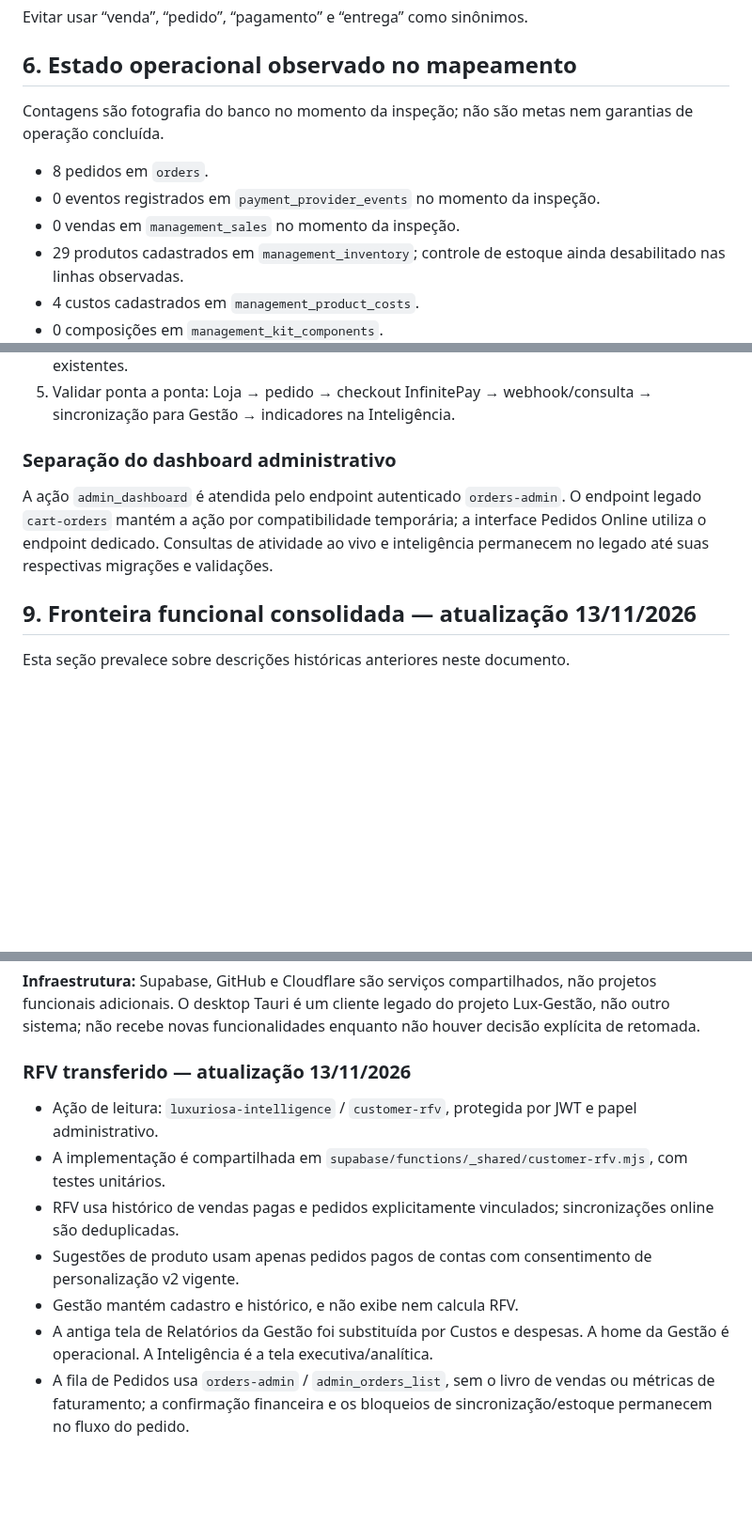
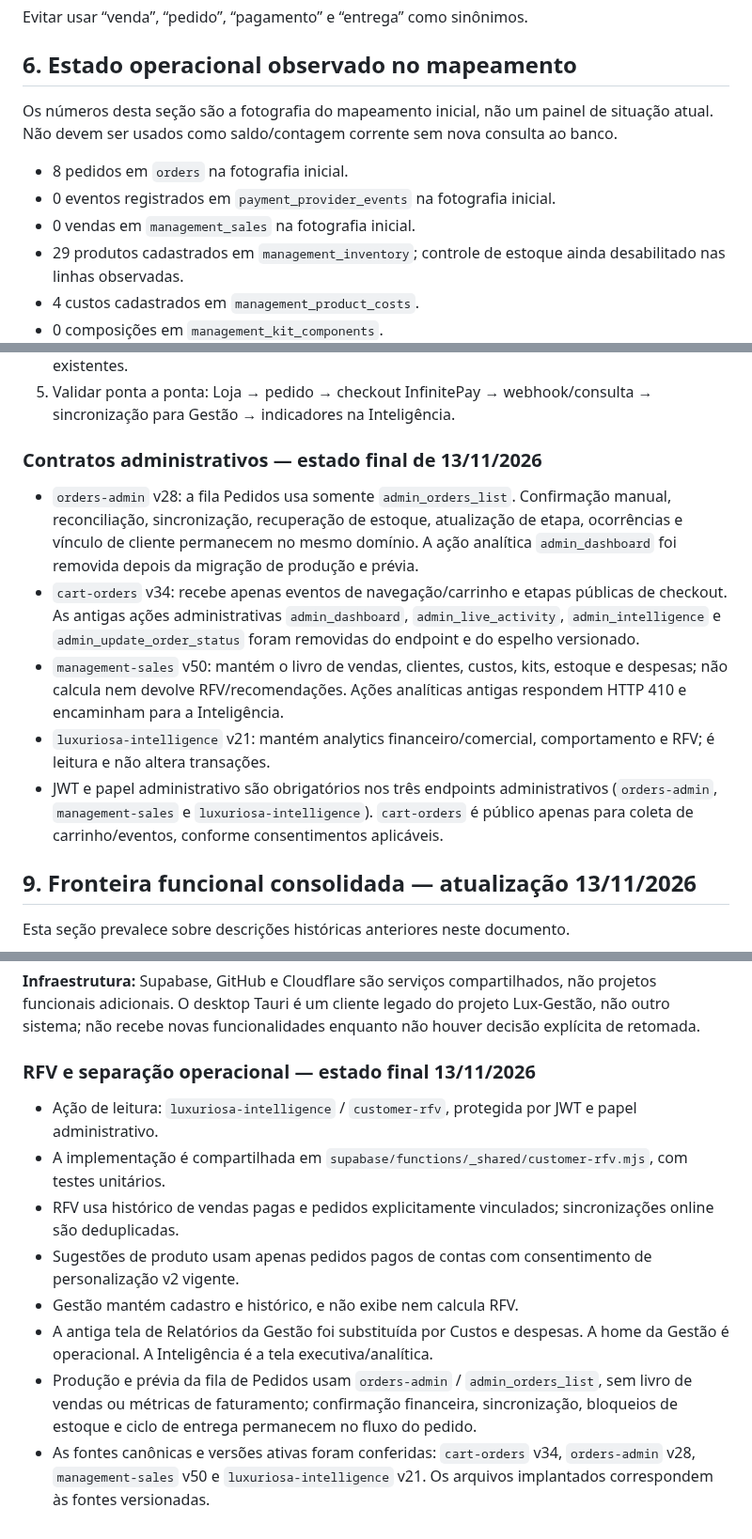
Before and after one commit to ihbiondo/Luxuriosa, a Markdown page: docs/ARQUITETURA-4-PROJETOS.md, 3 parts joined by grey strips. Shown at 94% size. GitHub-like rendering; blank space fills up the shorter version.

Commit message:
Atualiza fronteiras e contratos com estado final das Edge Functions

```diff
--- a/docs/ARQUITETURA-4-PROJETOS.md
+++ b/docs/ARQUITETURA-4-PROJETOS.md
@@ -101,11 +101,11 @@ Evitar usar “venda”, “pedido”, “pagamento” e “entrega” como sin
 
 ## 6. Estado operacional observado no mapeamento
 
-Contagens são fotografia do banco no momento da inspeção; não são metas nem garantias de operação concluída.
+Os números desta seção são a fotografia do mapeamento inicial, não um painel de situação atual. Não devem ser usados como saldo/contagem corrente sem nova consulta ao banco.
 
-- 8 pedidos em `orders`.
-- 0 eventos registrados em `payment_provider_events` no momento da inspeção.
-- 0 vendas em `management_sales` no momento da inspeção.
+- 8 pedidos em `orders` na fotografia inicial.
+- 0 eventos registrados em `payment_provider_events` na fotografia inicial.
+- 0 vendas em `management_sales` na fotografia inicial.
 - 29 produtos cadastrados em `management_inventory`; controle de estoque ainda desabilitado nas linhas observadas.
 - 4 custos cadastrados em `management_product_costs`.
 - 0 composições em `management_kit_components`.
@@ -135,10 +135,13 @@ Contagens são fotografia do banco no momento da inspeção; não são metas nem
 5. Validar ponta a ponta: Loja → pedido → checkout InfinitePay → webhook/consulta → sincronização para Gestão → indicadores na Inteligência.
 
 
-### Separação do dashboard administrativo
+### Contratos administrativos — estado final de 13/11/2026
 
-A ação `admin_dashboard` é atendida pelo endpoint autenticado `orders-admin`. O endpoint legado `cart-orders` mantém a ação por compatibilidade temporária; a interface Pedidos Online utiliza o endpoint dedicado. Consultas de atividade ao vivo e inteligência permanecem no legado até suas respectivas migrações e validações.
-
+- `orders-admin` v28: a fila Pedidos usa somente `admin_orders_list`. Confirmação manual, reconciliação, sincronização, recuperação de estoque, atualização de etapa, ocorrências e vínculo de cliente permanecem no mesmo domínio. A ação analítica `admin_dashboard` foi removida depois da migração de produção e prévia.
+- `cart-orders` v34: recebe apenas eventos de navegação/carrinho e etapas públicas de checkout. As antigas ações administrativas `admin_dashboard`, `admin_live_activity`, `admin_intelligence` e `admin_update_order_status` foram removidas do endpoint e do espelho versionado.
+- `management-sales` v50: mantém o livro de vendas, clientes, custos, kits, estoque e despesas; não calcula nem devolve RFV/recomendações. Ações analíticas antigas respondem HTTP 410 e encaminham para a Inteligência.
+- `luxuriosa-intelligence` v21: mantém analytics financeiro/comercial, comportamento e RFV; é leitura e não altera transações.
+- JWT e papel administrativo são obrigatórios nos três endpoints administrativos (`orders-admin`, `management-sales` e `luxuriosa-intelligence`). `cart-orders` é público apenas para coleta de carrinho/eventos, conforme consentimentos aplicáveis.
 
 ## 9. Fronteira funcional consolidada — atualização 13/11/2026
 
@@ -160,7 +163,7 @@ Esta seção prevalece sobre descrições históricas anteriores neste documento
 **Infraestrutura:** Supabase, GitHub e Cloudflare são serviços compartilhados, não projetos funcionais adicionais. O desktop Tauri é um cliente legado do projeto Lux-Gestão, não outro sistema; não recebe novas funcionalidades enquanto não houver decisão explícita de retomada.
 
 
-### RFV transferido — atualização 13/11/2026
+### RFV e separação operacional — estado final 13/11/2026
 
 - Ação de leitura: `luxuriosa-intelligence` / `customer-rfv`, protegida por JWT e papel administrativo.
 - A implementação é compartilhada em `supabase/functions/_shared/customer-rfv.mjs`, com testes unitários.
@@ -168,4 +171,5 @@ Esta seção prevalece sobre descrições históricas anteriores neste documento
 - Sugestões de produto usam apenas pedidos pagos de contas com consentimento de personalização v2 vigente.
 - Gestão mantém cadastro e histórico, e não exibe nem calcula RFV.
 - A antiga tela de Relatórios da Gestão foi substituída por Custos e despesas. A home da Gestão é operacional. A Inteligência é a tela executiva/analítica.
-- A fila de Pedidos usa `orders-admin` / `admin_orders_list`, sem o livro de vendas ou métricas de faturamento; a confirmação financeira e os bloqueios de sincronização/estoque permanecem no fluxo do pedido.
+- Produção e prévia da fila de Pedidos usam `orders-admin` / `admin_orders_list`, sem livro de vendas ou métricas de faturamento; confirmação financeira, sincronização, bloqueios de estoque e ciclo de entrega permanecem no fluxo do pedido.
+- As fontes canônicas e versões ativas foram conferidas: `cart-orders` v34, `orders-admin` v28, `management-sales` v50 e `luxuriosa-intelligence` v21. Os arquivos implantados correspondem às fontes versionadas.
```
Also changed, not shown: other parts of docs/ARQUITETURA-4-PROJETOS.md (+4 -4 lines).
